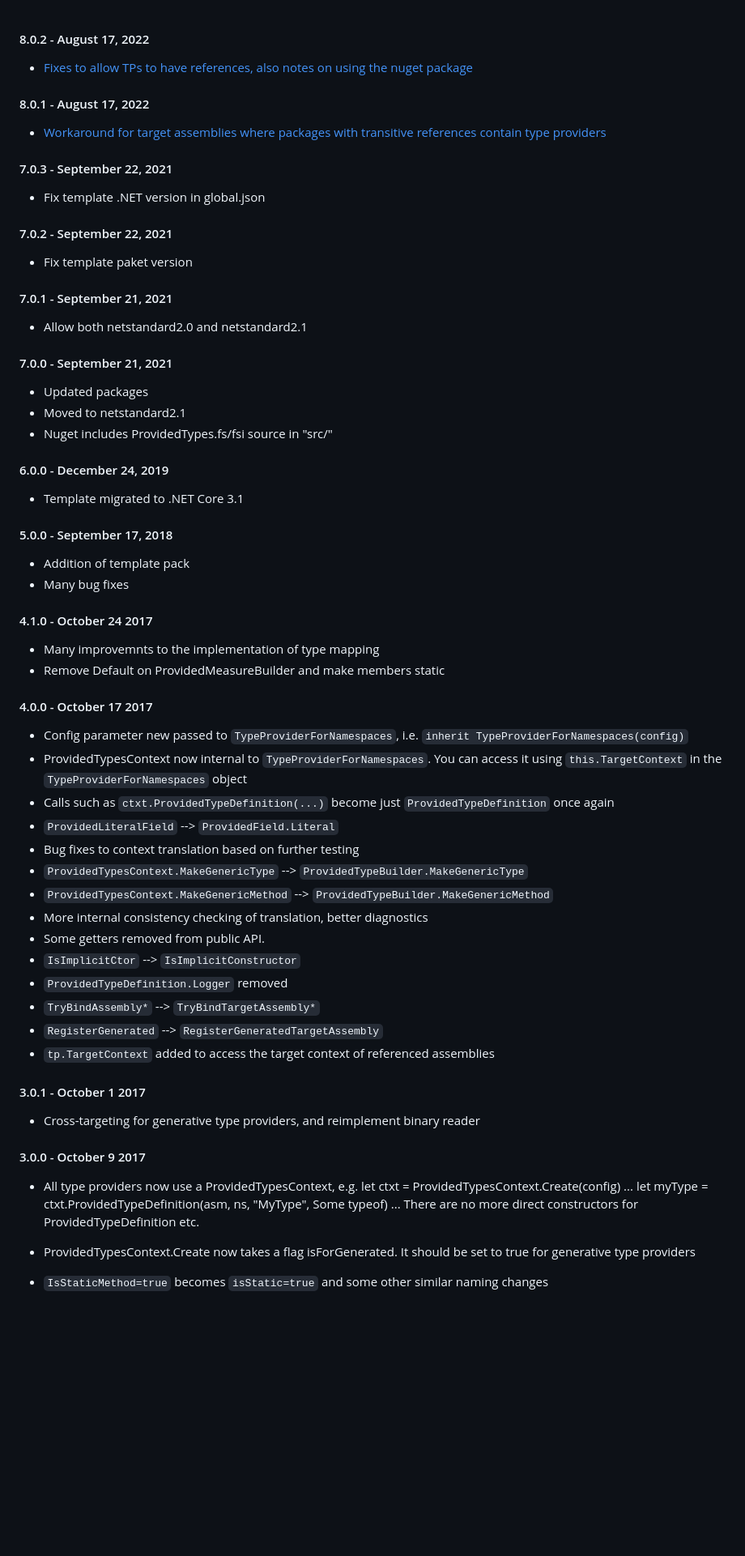
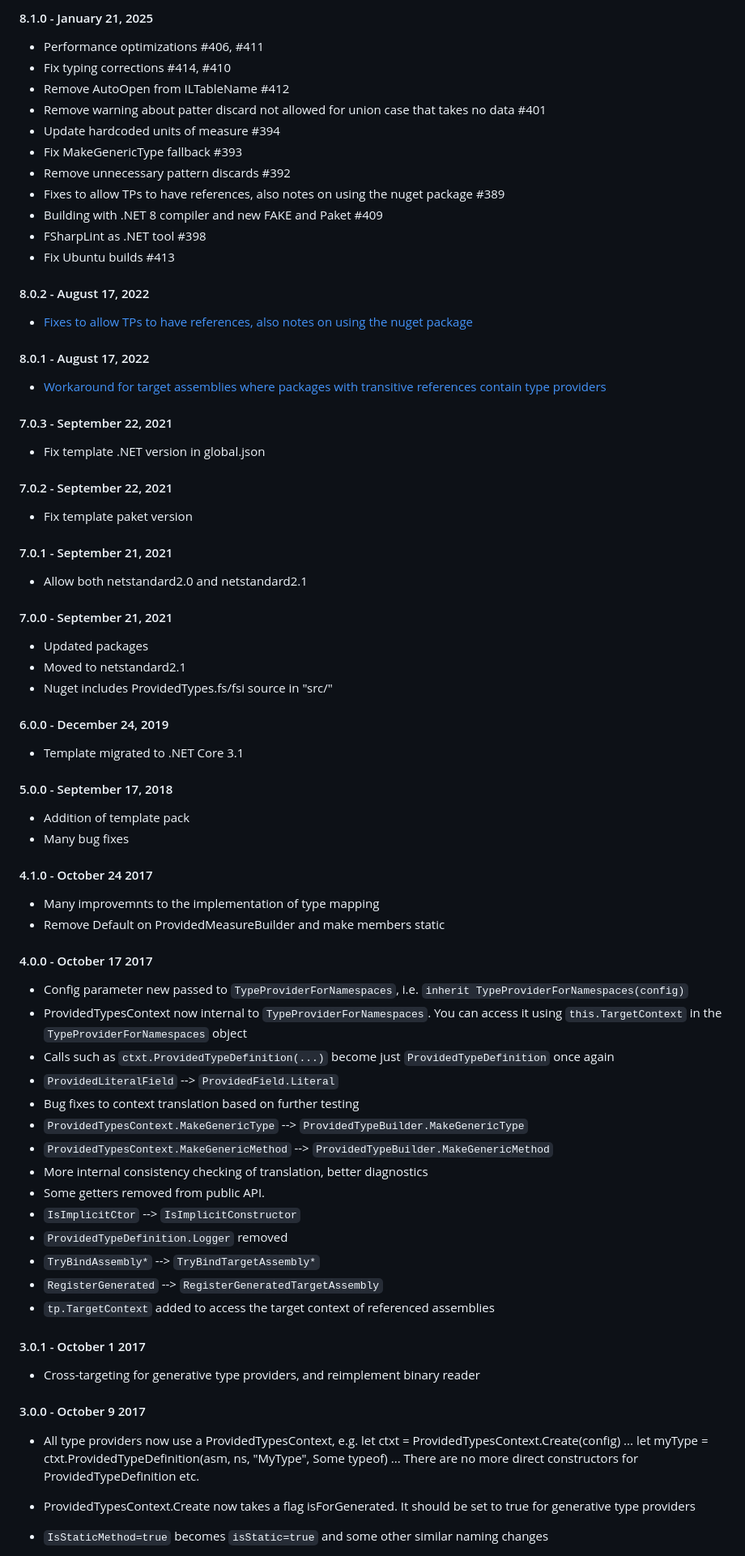
Before and after one commit to fsprojects/FSharp.TypeProviders.SDK, a Markdown page: RELEASE_NOTES.md, the part around one of its changes. Shown at 81% size. Drawn GitHub-style; blank space fills up the shorter version.

Commit message:
release notes for latest changes

```diff
--- a/RELEASE_NOTES.md
+++ b/RELEASE_NOTES.md
@@ -1,63 +1,88 @@
+#### 8.1.0 - January 21, 2025
+
+- Performance optimizations #406, #411
+- Fix typing corrections #414, #410
+- Remove AutoOpen from ILTableName #412
+- Remove warning about patter discard not allowed for union case that takes no data #401
+- Update hardcoded units of measure #394
+- Fix MakeGenericType fallback #393
+- Remove unnecessary pattern discards #392
+- Fixes to allow TPs to have references, also notes on using the nuget package #389
+- Building with .NET 8 compiler and new FAKE and Paket #409
+- FSharpLint as .NET tool #398
+- Fix Ubuntu builds #413
+
 #### 8.0.2 - August 17, 2022
-* [Fixes to allow TPs to have references, also notes on using the nuget package](https://github.com/fsprojects/FSharp.TypeProviders.SDK/pull/389)
+
+- [Fixes to allow TPs to have references, also notes on using the nuget package](https://github.com/fsprojects/FSharp.TypeProviders.SDK/pull/389)
 
 #### 8.0.1 - August 17, 2022
-* [Workaround for target assemblies where packages with transitive references contain type providers ](https://github.com/fsprojects/FSharp.TypeProviders.SDK/pull/388)
+
+- [Workaround for target assemblies where packages with transitive references contain type providers](https://github.com/fsprojects/FSharp.TypeProviders.SDK/pull/388)
 
 #### 7.0.3 - September 22, 2021
-* Fix template .NET version in global.json
+
+- Fix template .NET version in global.json
 
 #### 7.0.2 - September 22, 2021
-* Fix template paket version
+
+- Fix template paket version
 
 #### 7.0.1 - September 21, 2021
-* Allow both netstandard2.0 and netstandard2.1
+
+- Allow both netstandard2.0 and netstandard2.1
 
 #### 7.0.0 - September 21, 2021
-* Updated packages
-* Moved to netstandard2.1
-* Nuget includes ProvidedTypes.fs/fsi source in "src/"
+
+- Updated packages
+- Moved to netstandard2.1
+- Nuget includes ProvidedTypes.fs/fsi source in "src/"
 
 #### 6.0.0 - December 24, 2019
-* Template migrated to .NET Core 3.1
+
+- Template migrated to .NET Core 3.1
 
 #### 5.0.0 - September 17, 2018
-* Addition of template pack
-* Many bug fixes
+
+- Addition of template pack
+- Many bug fixes
 
 #### 4.1.0 - October 24 2017
-* Many improvemnts to the implementation of type mapping
-* Remove Default on ProvidedMeasureBuilder and make members static
+
+- Many improvemnts to the implementation of type mapping
+- Remove Default on ProvidedMeasureBuilder and make members static
 
 #### 4.0.0 - October 17 2017
-* Config parameter new passed to ``TypeProviderForNamespaces``, i.e. ``inherit TypeProviderForNamespaces(config)``
-* ProvidedTypesContext now internal to ``TypeProviderForNamespaces``.  You can access it using ``this.TargetContext`` in the ``TypeProviderForNamespaces`` object
-* Calls such as ``ctxt.ProvidedTypeDefinition(...)`` become just ``ProvidedTypeDefinition`` once again
-* ``ProvidedLiteralField`` --> ``ProvidedField.Literal``
-* Bug fixes to context translation based on further testing
-* ``ProvidedTypesContext.MakeGenericType`` --> ``ProvidedTypeBuilder.MakeGenericType``
-* ``ProvidedTypesContext.MakeGenericMethod`` --> ``ProvidedTypeBuilder.MakeGenericMethod``
-* More internal consistency checking of translation, better diagnostics
-* Some getters removed from public API.
-* ``IsImplicitCtor`` --> ``IsImplicitConstructor``
-* ``ProvidedTypeDefinition.Logger`` removed
-* ``TryBindAssembly*`` --> ``TryBindTargetAssembly*``
-* ``RegisterGenerated`` --> ``RegisterGeneratedTargetAssembly``
-* ``tp.TargetContext`` added to access the target context of referenced assemblies
 
+- Config parameter new passed to `TypeProviderForNamespaces`, i.e. `inherit TypeProviderForNamespaces(config)`
+- ProvidedTypesContext now internal to `TypeProviderForNamespaces`. You can access it using `this.TargetContext` in the `TypeProviderForNamespaces` object
+- Calls such as `ctxt.ProvidedTypeDefinition(...)` become just `ProvidedTypeDefinition` once again
+- `ProvidedLiteralField` --> `ProvidedField.Literal`
+- Bug fixes to context translation based on further testing
+- `ProvidedTypesContext.MakeGenericType` --> `ProvidedTypeBuilder.MakeGenericType`
+- `ProvidedTypesContext.MakeGenericMethod` --> `ProvidedTypeBuilder.MakeGenericMethod`
+- More internal consistency checking of translation, better diagnostics
+- Some getters removed from public API.
+- `IsImplicitCtor` --> `IsImplicitConstructor`
+- `ProvidedTypeDefinition.Logger` removed
+- `TryBindAssembly*` --> `TryBindTargetAssembly*`
+- `RegisterGenerated` --> `RegisterGeneratedTargetAssembly`
+- `tp.TargetContext` added to access the target context of referenced assemblies
 
 #### 3.0.1 - October 1 2017
-* Cross-targeting for generative type providers, and reimplement binary reader
+
+- Cross-targeting for generative type providers, and reimplement binary reader
 
 #### 3.0.0 - October 9 2017
-* All type providers now use a ProvidedTypesContext, e.g.
-     let ctxt = ProvidedTypesContext.Create(config)
-     ...
-     let myType = ctxt.ProvidedTypeDefinition(asm, ns, "MyType", Some typeof<obj>)
-    ...
+
+- All type providers now use a ProvidedTypesContext, e.g.
+  let ctxt = ProvidedTypesContext.Create(config)
+  ...
+  let myType = ctxt.ProvidedTypeDefinition(asm, ns, "MyType", Some typeof<obj>)
+  ...
   There are no more direct constructors for ProvidedTypeDefinition etc.
 
-* ProvidedTypesContext.Create now takes a flag isForGenerated. It should be set to true for generative type providers
+- ProvidedTypesContext.Create now takes a flag isForGenerated. It should be set to true for generative type providers
 
-* ``IsStaticMethod=true`` becomes ``isStatic=true`` and some other similar naming changes
+- `IsStaticMethod=true` becomes `isStatic=true` and some other similar naming changes
 
```
Also changed, not shown: other parts of RELEASE_NOTES.md (+25 -15 lines).
